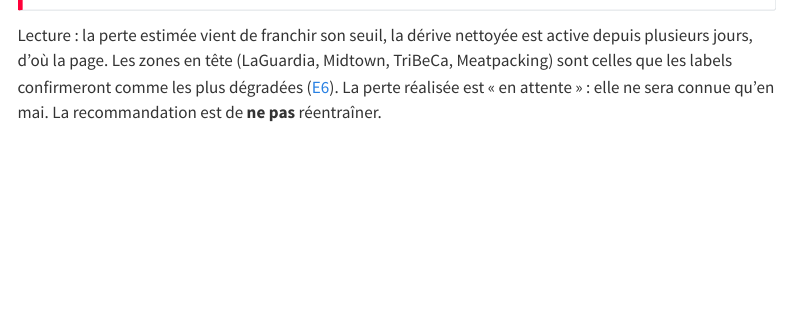
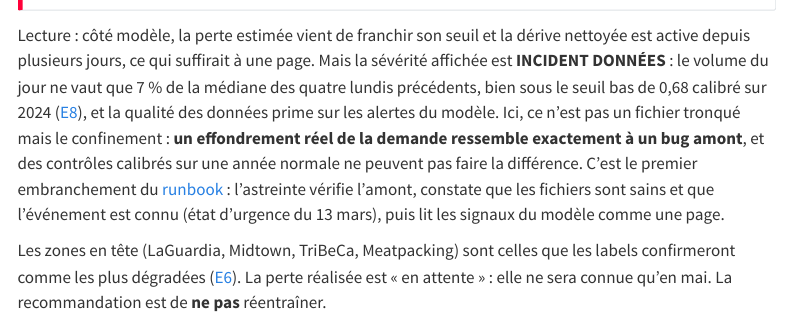
Before and after one commit to gwils28/zonefleet-observability, a Quarto document (site/exploitation/rapport.qmd): the page in a window 1100 px wide, from 730 px down. Rendered offline with R 4.5, knitr and Pandoc in place of Quarto, with nearby package versions; menus at the side of the page are left out; long lines of code are wrapped.

Commit message:
docs(rapport): le 23 mars 2020 est un incident données, pas une page

```diff
--- a/site/exploitation/rapport.qmd
+++ b/site/exploitation/rapport.qmd
@@ -35,11 +35,22 @@ l'interface Dagster (métadonnée de l'asset).
 {{< include ../_reports/covid_2020-03-23.md >}}
 :::
 
-Lecture : la perte estimée vient de franchir son seuil, la dérive nettoyée est active
-depuis plusieurs jours, d'où la page. Les zones en tête (LaGuardia, Midtown, TriBeCa,
-Meatpacking) sont celles que les labels confirmeront comme les plus dégradées
-([E6](../experiences/e6-localisation.qmd)). La perte réalisée est « en attente » : elle
-ne sera connue qu'en mai. La recommandation est de **ne pas** réentraîner.
+Lecture : côté modèle, la perte estimée vient de franchir son seuil et la dérive
+nettoyée est active depuis plusieurs jours, ce qui suffirait à une page. Mais la
+sévérité affichée est **INCIDENT DONNÉES** : le volume du jour ne vaut que 7 % de la
+médiane des quatre lundis précédents, bien sous le seuil bas de 0,68 calibré sur 2024
+([E8](../experiences/e8-qualite.qmd)), et la qualité des données prime sur les alertes
+du modèle. Ici, ce n'est pas un fichier tronqué mais le confinement : **un effondrement
+réel de la demande ressemble exactement à un bug amont**, et des contrôles calibrés sur
+une année normale ne peuvent pas faire la différence. C'est le premier embranchement du
+[runbook](runbook.qmd) : l'astreinte vérifie l'amont, constate que les fichiers sont
+sains et que l'événement est connu (état d'urgence du 13 mars), puis lit les signaux du
+modèle comme une page.
+
+Les zones en tête (LaGuardia, Midtown, TriBeCa, Meatpacking) sont celles que les labels
+confirmeront comme les plus dégradées ([E6](../experiences/e6-localisation.qmd)). La
+perte réalisée est « en attente » : elle ne sera connue qu'en mai. La recommandation est
+de **ne pas** réentraîner.
 
 ## Exemple 2 : 10 mars 2025, régime calme après la taxe de congestion
 
```
